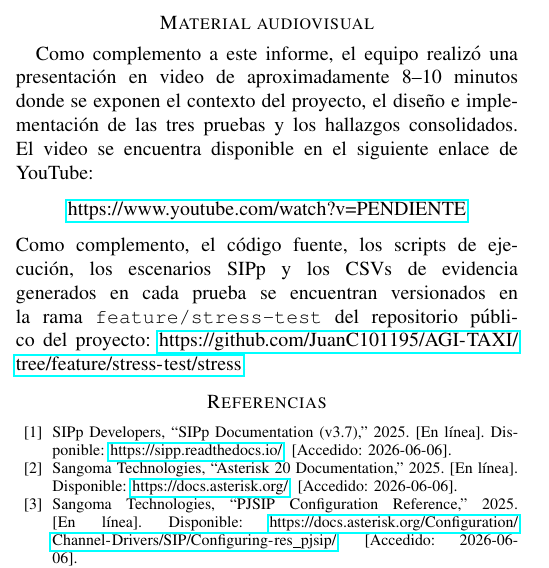
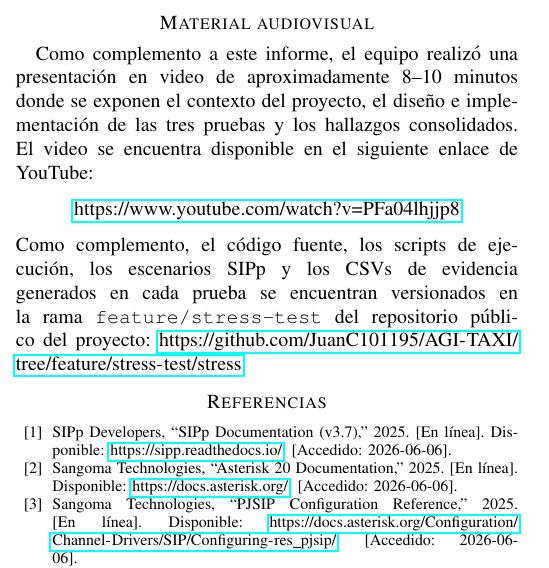
Before and after one commit to JuanC101195/AGI-TAXI, a LaTeX paper (stress/entrega3/latex/informe_final.tex): part of one column of page 8 of 8, cut so that both start at the same text. Compiled offline with pdfLaTeX.

Commit message:
docs(stress): replace YouTube placeholder with real video URL
The 'Material audiovisual' section now points to the actual published
video: https://www.youtube.com/watch?v=PFa04lhjjp8

```diff
--- a/stress/entrega3/latex/informe_final.tex
+++ b/stress/entrega3/latex/informe_final.tex
@@ -876,7 +876,7 @@ las tres pruebas y los hallazgos consolidados. El video se encuentra
 disponible en el siguiente enlace de YouTube:
 
 \begin{center}
-\url{https://www.youtube.com/watch?v=PENDIENTE}
+\url{https://www.youtube.com/watch?v=PFa04lhjjp8}
 \end{center}
 
 \noindent Como complemento, el c\'odigo fuente, los scripts de
```
